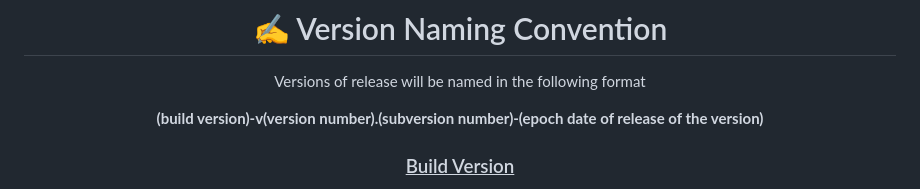
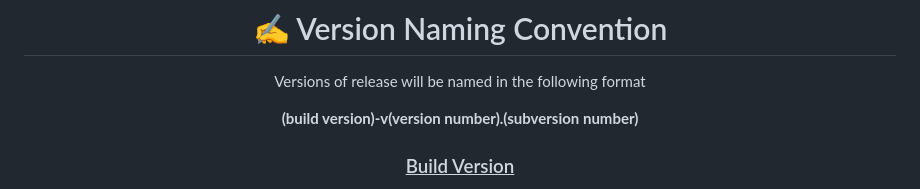
Before and after one commit to zachA214/Adelson_Senior_Capstone, a Markdown page: README.md, the part around the change. Rendered like a GitHub page.

Commit message:
removed naming epoch
Removed the version naming convention of having the epoch date as it is unused

```diff
--- a/README.md
+++ b/README.md
@@ -69,7 +69,7 @@ The PTP tool is an application that is a collection of powerful pen testing tool
 # ✍️ Version Naming Convention
 Versions of release will be named in the following format
 
-<strong>(build version)-v(version number).(subversion number)-(epoch date of release of the version)</strong>
+<strong>(build version)-v(version number).(subversion number)</strong>
 
 ### <ins>Build Version</ins>
 The build version refers to how close to live the release version is, usually following this order <br>
```
